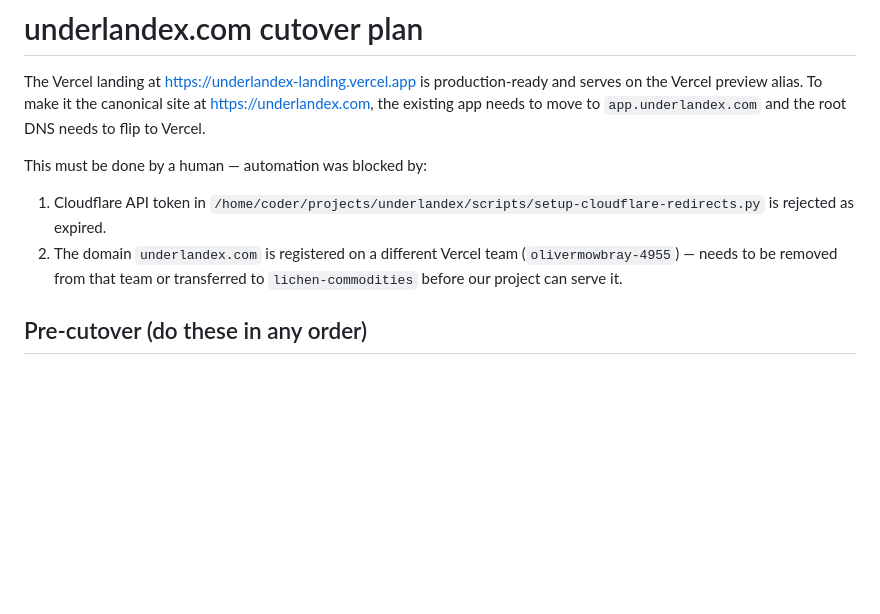
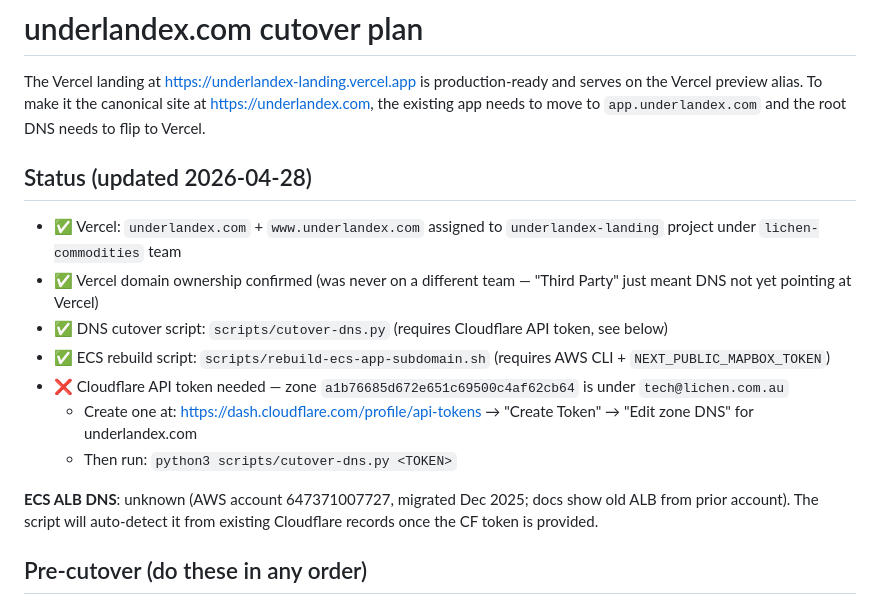
Before and after one commit to underlandai/underlandex-landing, a Markdown page: CUTOVER.md, the part around the change. Drawn GitHub-style; blank space fills up the shorter version.

Commit message:
Update CUTOVER.md with current status and Cloudflare token requirement
Co-Authored-By: Claude Sonnet 4.6 <noreply@anthropic.com>

```diff
--- a/CUTOVER.md
+++ b/CUTOVER.md
@@ -4,10 +4,18 @@ The Vercel landing at https://underlandex-landing.vercel.app is production-ready
 preview alias. To make it the canonical site at https://underlandex.com, the existing app needs to move to
 `app.underlandex.com` and the root DNS needs to flip to Vercel.
 
-This must be done by a human — automation was blocked by:
+## Status (updated 2026-04-28)
 
-1. Cloudflare API token in `/home/coder/projects/underlandex/scripts/setup-cloudflare-redirects.py` is rejected as expired.
-2. The domain `underlandex.com` is registered on a different Vercel team (`olivermowbray-4955`) — needs to be removed from that team or transferred to `lichen-commodities` before our project can serve it.
+- ✅ Vercel: `underlandex.com` + `www.underlandex.com` assigned to `underlandex-landing` project under `lichen-commodities` team
+- ✅ Vercel domain ownership confirmed (was never on a different team — "Third Party" just meant DNS not yet pointing at Vercel)
+- ✅ DNS cutover script: `scripts/cutover-dns.py` (requires Cloudflare API token, see below)
+- ✅ ECS rebuild script: `scripts/rebuild-ecs-app-subdomain.sh` (requires AWS CLI + `NEXT_PUBLIC_MAPBOX_TOKEN`)
+- ❌ Cloudflare API token needed — zone `a1b76685d672e651c69500c4af62cb64` is under `tech@lichen.com.au`
+  - Create one at: https://dash.cloudflare.com/profile/api-tokens → "Create Token" → "Edit zone DNS" for underlandex.com
+  - Then run: `python3 scripts/cutover-dns.py <TOKEN>`
+
+**ECS ALB DNS**: unknown (AWS account 647371007727, migrated Dec 2025; docs show old ALB from prior account).
+The script will auto-detect it from existing Cloudflare records once the CF token is provided.
 
 ## Pre-cutover (do these in any order)
 
```
